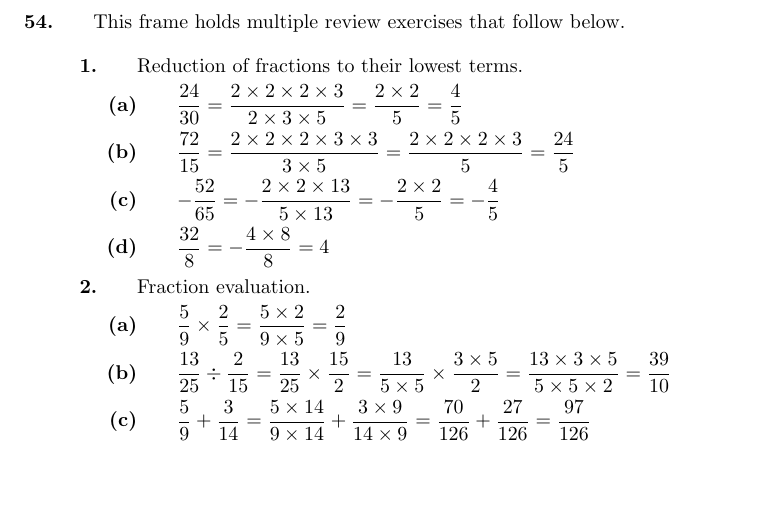
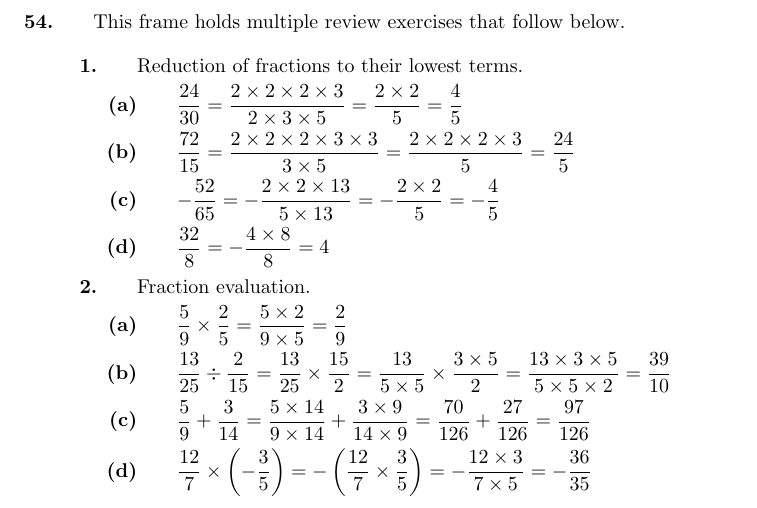
Before and after one commit to HenrikSamuelsson/Engineering-Mathematics-7th, a LaTeX document (Solutions/Part 1 - Programme F1 - Arithmetic.tex): part of page 4 of 4, cut so that both start at the same text, the shorter picture padded with empty space. Compiled offline with pdfLaTeX.

Commit message:
Adds solution to an exercise about fractions.

```diff
--- a/Solutions/Part 1 - Programme F1 - Arithmetic.tex
+++ b/Solutions/Part 1 - Programme F1 - Arithmetic.tex
@@ -353,6 +353,15 @@ $
 	\dfrac{70}{126} + \dfrac{27}{126} =
 	\dfrac{97}{126}
 $
+
+\item
+$
+	\dfrac{12}{7} \times \left( - \dfrac{3}{5} \right) =
+	- \left( \dfrac{12}{7} \times \dfrac{3}{5} \right) =
+	- \dfrac{12 \times 3}{7 \times 5} =
+	- \dfrac{36}{35}
+$
+
 \end{enumerate}
 
 \end{enumerate} %end of frame 54
```
Also changed, not shown: Solutions/Part 1 - Programme F1 - Arithmetic.pdf.
